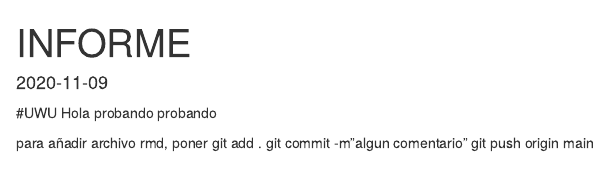
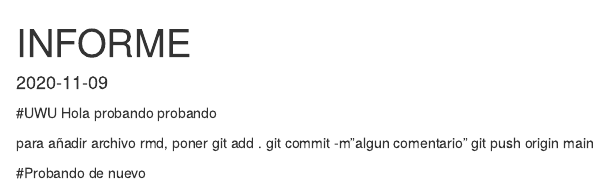
Before and after one commit to javimagaluna/Informe-Let, an R Markdown document (LET/INFORME.Rmd): the page in a window 1100 px wide, from its top. Rendered offline with R 4.5, knitr and Pandoc, with nearby package versions; drawn as R Markdown's standard HTML page in place of the format the file asks for.

Commit message:
otra vez

```diff
--- a/LET/INFORME.Rmd
+++ b/LET/INFORME.Rmd
@@ -30,3 +30,5 @@ para añadir archivo rmd, poner
 git add .
 git commit -m"algun comentario"
 git push origin main
+
+#Probando de nuevo
```
Also changed, not shown: 1 other file.
